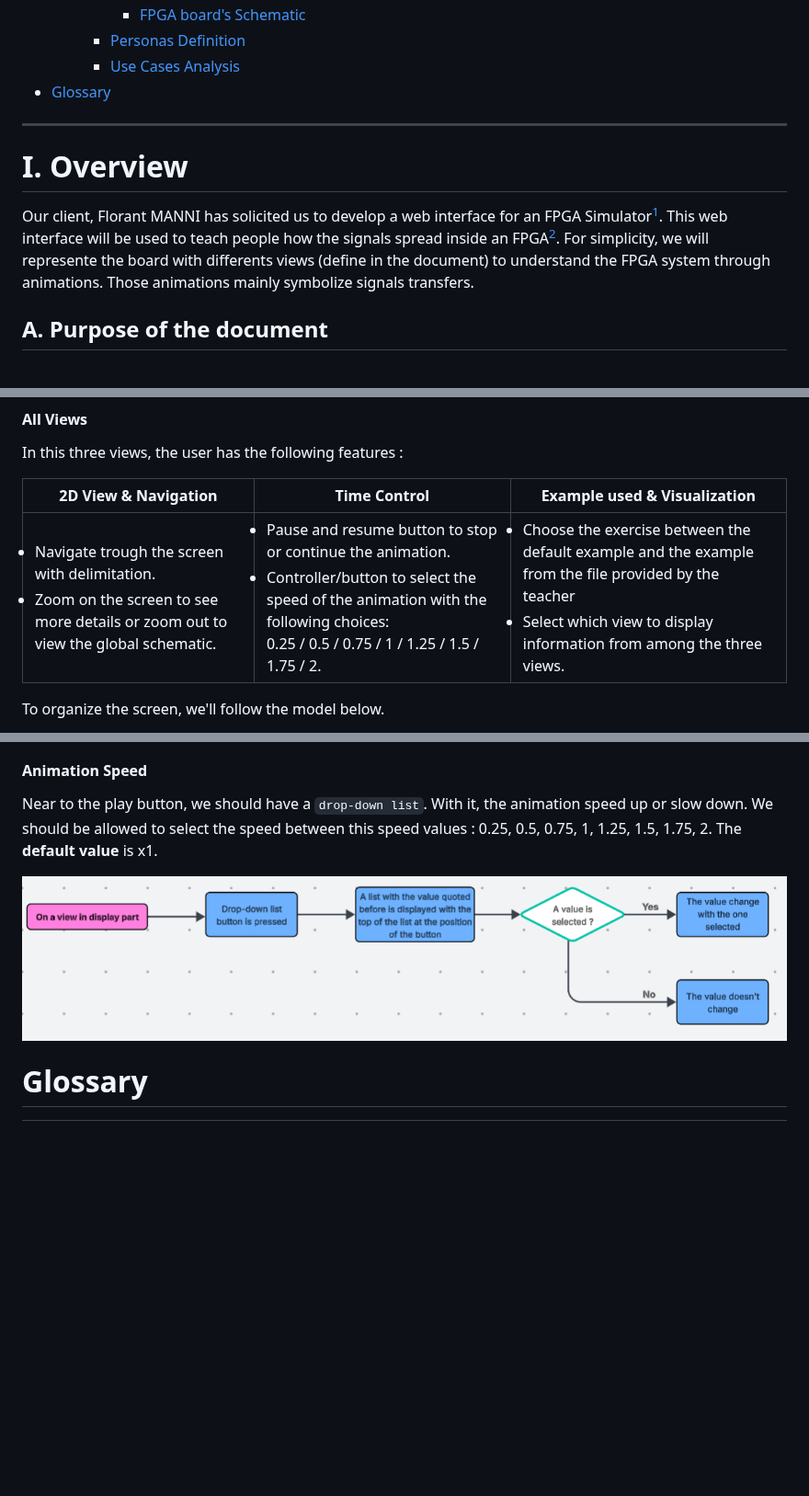
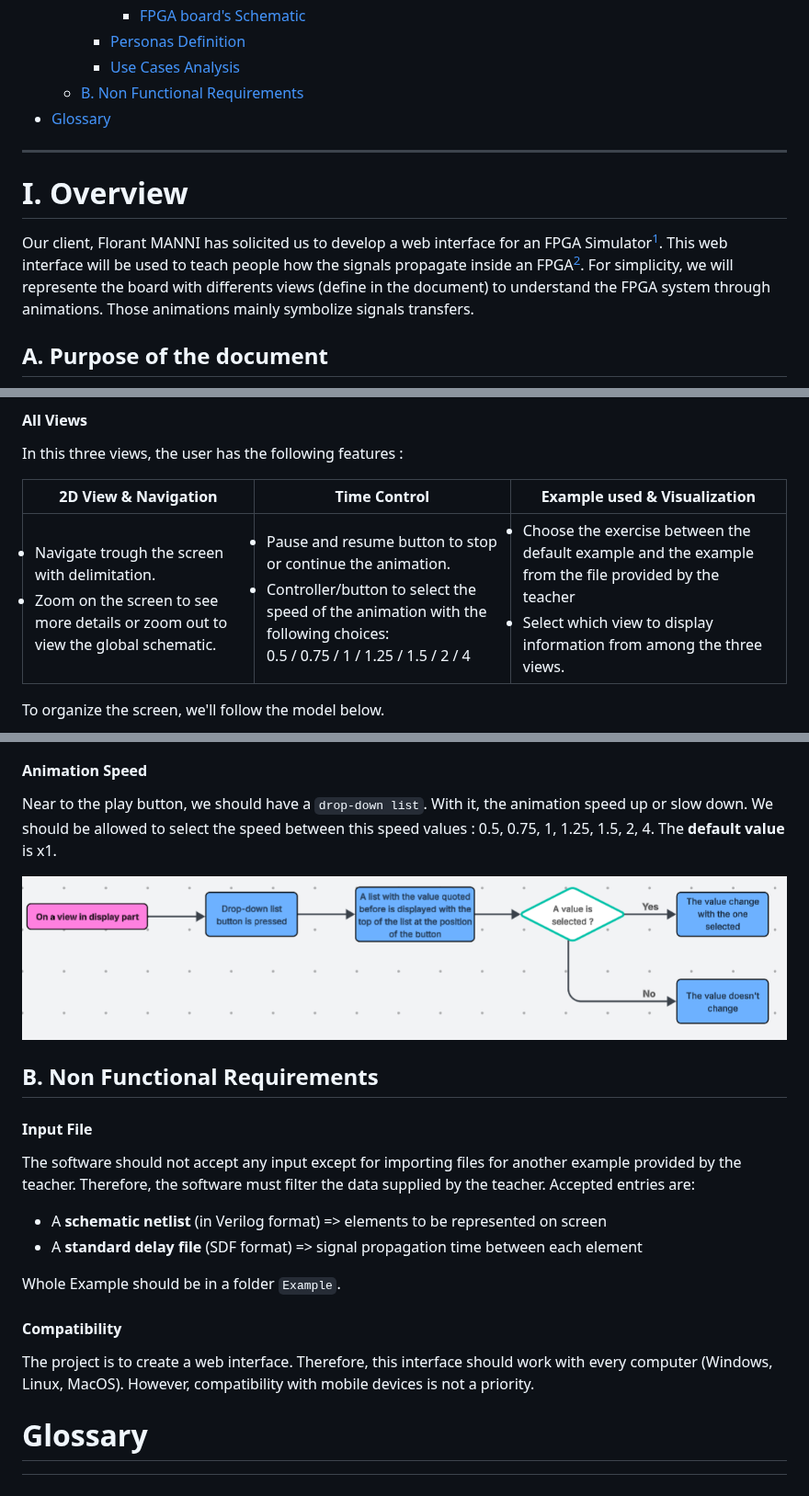
Before and after one commit to algosup/2024-2025-project-4-web-fpga-team-1, a Markdown page: functionalSpecifications/functionalSpecifications.md, 3 parts joined by grey strips. Shown at 92% size. Drawn GitHub-style; folded sections open; blank space fills up the shorter version.

Commit message:
Finish Version 1.3
- Added Non Functional Requirement
- Fix issues between Functional and Call for Tender
- Added FlipFlop and LUT4 in Glossary

```diff
--- a/functionalSpecifications/functionalSpecifications.md
+++ b/functionalSpecifications/functionalSpecifications.md
@@ -61,6 +61,7 @@
       - [FPGA board's Schematic](#fpga-boards-schematic)
     - [Personas Definition](#personas-definition)
     - [Use Cases Analysis](#use-cases-analysis)
+  - [B. Non Functional Requirements](#b-non-functional-requirements)
 - [Glossary](#glossary)
 
 
@@ -70,7 +71,7 @@
 
 # I. Overview
 
-Our client, Florant MANNI has solicited us to develop a web interface for an FPGA Simulator[^1]. This web interface will be used to teach people how the signals spread inside an FPGA[^2]. For simplicity, we will represente the board with differents views (define in the document) to understand the FPGA system through animations. Those animations mainly symbolize signals transfers.
+Our client, Florant MANNI has solicited us to develop a web interface for an FPGA Simulator[^1]. This web interface will be used to teach people how the signals propagate inside an FPGA[^2]. For simplicity, we will represente the board with differents views (define in the document) to understand the FPGA system through animations. Those animations mainly symbolize signals transfers.
 
 ## A. Purpose of the document
 
@@ -257,9 +258,9 @@ To provide a comprehensive amount of information, the student needs access to th
 
 In this three views, the user has the following features :
 
-| 2D View & Navigation                                                                                                                              | Time Control                                                                                                                                                                                                                                                 | Example used & Visualization                                                                                                                                                                   |
-| ------------------------------------------------------------------------------------------------------------------------------------------------- | ------------------------------------------------------------------------------------------------------------------------------------------------------------------------------------------------------------------------------------------------------------ | ---------------------------------------------------------------------------------------------------------------------------------------------------------------------------------------------- |
-| <li>Navigate trough the screen with delimitation. </li> <li>Zoom on the screen to see more details or zoom out to view the global schematic.</li> | <li>Pause and resume button to stop or continue the animation.</li> <li>Controller/button to select the speed of the animation with the following choices: <br> <div style='text-align: center;'> 0.25 / 0.5 / 0.75 / 1 / 1.25 / 1.5 / 1.75 / 2. </div></li> | <li>Choose the exercise between the default example and the example from the file provided by the teacher </li> <li>Select which view to display information from among the three views. </li> |
+| 2D View & Navigation                                                                                                                              | Time Control                                                                                                                                                                                                                                      | Example used & Visualization                                                                                                                                                                   |
+| ------------------------------------------------------------------------------------------------------------------------------------------------- | ------------------------------------------------------------------------------------------------------------------------------------------------------------------------------------------------------------------------------------------------- | ---------------------------------------------------------------------------------------------------------------------------------------------------------------------------------------------- |
+| <li>Navigate trough the screen with delimitation. </li> <li>Zoom on the screen to see more details or zoom out to view the global schematic.</li> | <li>Pause and resume button to stop or continue the animation.</li> <li>Controller/button to select the speed of the animation with the following choices: <br> <div style='text-align: center;'> 0.5 / 0.75 / 1 / 1.25 / 1.5 / 2 / 4 </div></li> | <li>Choose the exercise between the default example and the example from the file provided by the teacher </li> <li>Select which view to display information from among the three views. </li> |
 
 To organize the screen, we'll follow the model below.
 
@@ -374,9 +375,24 @@ The project's goal is to have an animation to illustrate program action. So, wit
 
 <h4>Animation Speed</h4>
 
-Near to the play button, we should have a `drop-down list`. With it, the animation speed up or slow down. We should be allowed to select the speed between this speed values : 0.25, 0.5, 0.75, 1, 1.25, 1.5, 1.75, 2. The **default value** is x1.
+Near to the play button, we should have a `drop-down list`. With it, the animation speed up or slow down. We should be allowed to select the speed between this speed values : 0.5, 0.75, 1, 1.25, 1.5, 2, 4. The **default value** is x1.
 
 ![Speed Animation](pictures/speedAnimation.png)
+
+## B. Non Functional Requirements
+
+<h4> Input File </h4>
+
+The software should not accept any input except for importing files for another example provided by the teacher. Therefore, the software must filter the data supplied by the teacher.
+Accepted entries are:
+* A **schematic netlist** (in Verilog format) => elements to be represented on screen
+* A **standard delay file** (SDF format) => signal propagation time between each element
+
+Whole Example should be in a folder `Example`.
+
+<h4> Compatibility </h4>
+
+The project is to create a web interface. Therefore, this interface should work with every computer (Windows, Linux, MacOS). However, compatibility with mobile devices is not a priority.
 
 # Glossary
 
```
Also changed, not shown: other parts of functionalSpecifications/functionalSpecifications.md (+3 -3 lines).
